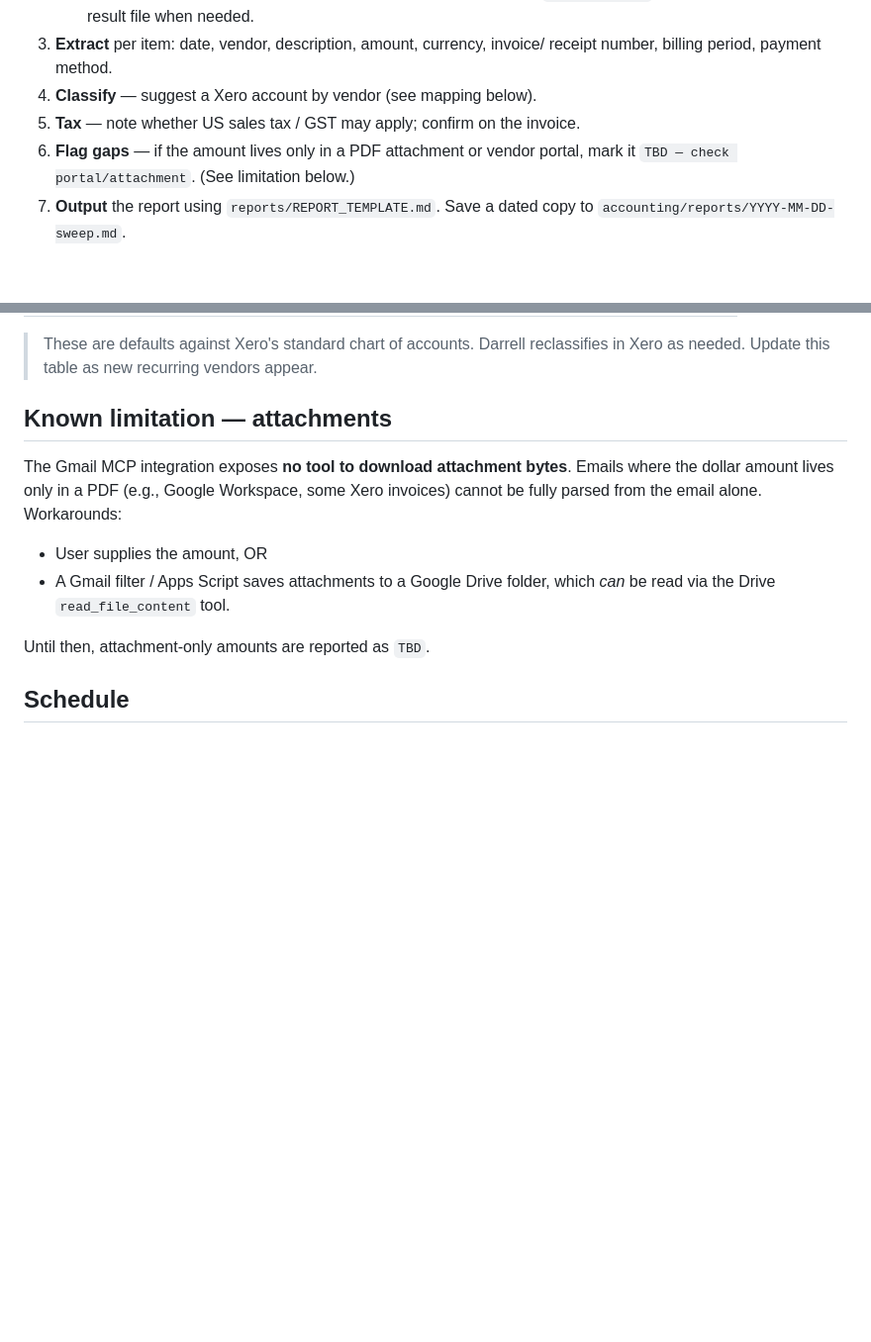
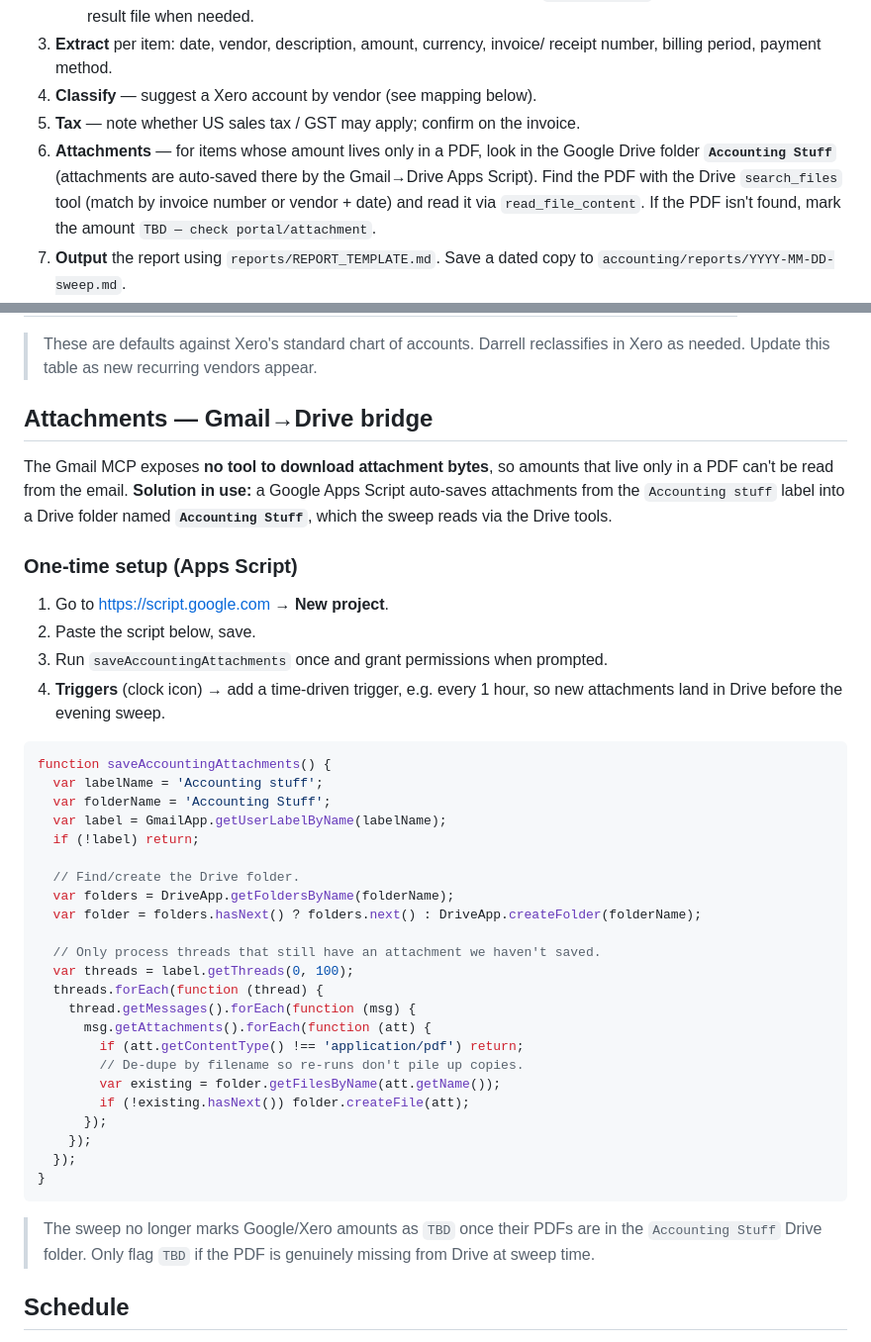
Before and after one commit to dflewell/dflewell, a Markdown page: accounting/SWEEP_SOP.md, 2 parts joined by grey strips. Shown at 99% size. GitHub-like rendering; blank space fills up the shorter version.

Commit message:
Add project memory and Gmail->Drive attachment bridge to sweep workflow
- CLAUDE.md: project memory (owner context, sweep setup, label ID quirk, Xero
  mapping, attachment approach, schedule) for future sessions
- SWEEP_SOP.md: switch attachment handling to Drive folder read; add Apps Script
  and one-time setup steps for auto-saving 'Accounting stuff' PDFs to Drive

````diff
--- a/accounting/SWEEP_SOP.md
+++ b/accounting/SWEEP_SOP.md
@@ -30,8 +30,11 @@ established (Option A — review-first).
    receipt number, billing period, payment method.
 4. **Classify** — suggest a Xero account by vendor (see mapping below).
 5. **Tax** — note whether US sales tax / GST may apply; confirm on the invoice.
-6. **Flag gaps** — if the amount lives only in a PDF attachment or vendor portal,
-   mark it `TBD — check portal/attachment`. (See limitation below.)
+6. **Attachments** — for items whose amount lives only in a PDF, look in the
+   Google Drive folder **`Accounting Stuff`** (attachments are auto-saved there by
+   the Gmail→Drive Apps Script). Find the PDF with the Drive `search_files` tool
+   (match by invoice number or vendor + date) and read it via `read_file_content`.
+   If the PDF isn't found, mark the amount `TBD — check portal/attachment`.
 7. **Output** the report using `reports/REPORT_TEMPLATE.md`. Save a dated copy to
    `accounting/reports/YYYY-MM-DD-sweep.md`.
 8. **Mark processed** — remove the `UNREAD` label from each processed message via
@@ -49,15 +52,48 @@ established (Option A — review-first).
 > These are defaults against Xero's standard chart of accounts. Darrell reclassifies
 > in Xero as needed. Update this table as new recurring vendors appear.
 
-## Known limitation — attachments
-The Gmail MCP integration exposes **no tool to download attachment bytes**. Emails
-where the dollar amount lives only in a PDF (e.g., Google Workspace, some Xero
-invoices) cannot be fully parsed from the email alone. Workarounds:
-- User supplies the amount, OR
-- A Gmail filter / Apps Script saves attachments to a Google Drive folder, which
-  *can* be read via the Drive `read_file_content` tool.
+## Attachments — Gmail→Drive bridge
+The Gmail MCP exposes **no tool to download attachment bytes**, so amounts that
+live only in a PDF can't be read from the email. **Solution in use:** a Google
+Apps Script auto-saves attachments from the `Accounting stuff` label into a Drive
+folder named **`Accounting Stuff`**, which the sweep reads via the Drive tools.
 
-Until then, attachment-only amounts are reported as `TBD`.
+### One-time setup (Apps Script)
+1. Go to https://script.google.com → **New project**.
+2. Paste the script below, save.
+3. Run `saveAccountingAttachments` once and grant permissions when prompted.
+4. **Triggers** (clock icon) → add a time-driven trigger, e.g. every 1 hour,
+   so new attachments land in Drive before the evening sweep.
+
+```javascript
+function saveAccountingAttachments() {
+  var labelName = 'Accounting stuff';
+  var folderName = 'Accounting Stuff';
+  var label = GmailApp.getUserLabelByName(labelName);
+  if (!label) return;
+
+  // Find/create the Drive folder.
+  var folders = DriveApp.getFoldersByName(folderName);
+  var folder = folders.hasNext() ? folders.next() : DriveApp.createFolder(folderName);
+
+  // Only process threads that still have an attachment we haven't saved.
+  var threads = label.getThreads(0, 100);
+  threads.forEach(function (thread) {
+    thread.getMessages().forEach(function (msg) {
+      msg.getAttachments().forEach(function (att) {
+        if (att.getContentType() !== 'application/pdf') return;
+        // De-dupe by filename so re-runs don't pile up copies.
+        var existing = folder.getFilesByName(att.getName());
+        if (!existing.hasNext()) folder.createFile(att);
+      });
+    });
+  });
+}
+```
+
+> The sweep no longer marks Google/Xero amounts as `TBD` once their PDFs are in
+> the `Accounting Stuff` Drive folder. Only flag `TBD` if the PDF is genuinely
+> missing from Drive at sweep time.
 
 ## Schedule
 Target cadence: each weekday, off-peak (≈ 8:00 PM Pacific). Configured via the
````
Also changed, not shown: CLAUDE.md (added, +34 -0 lines).
